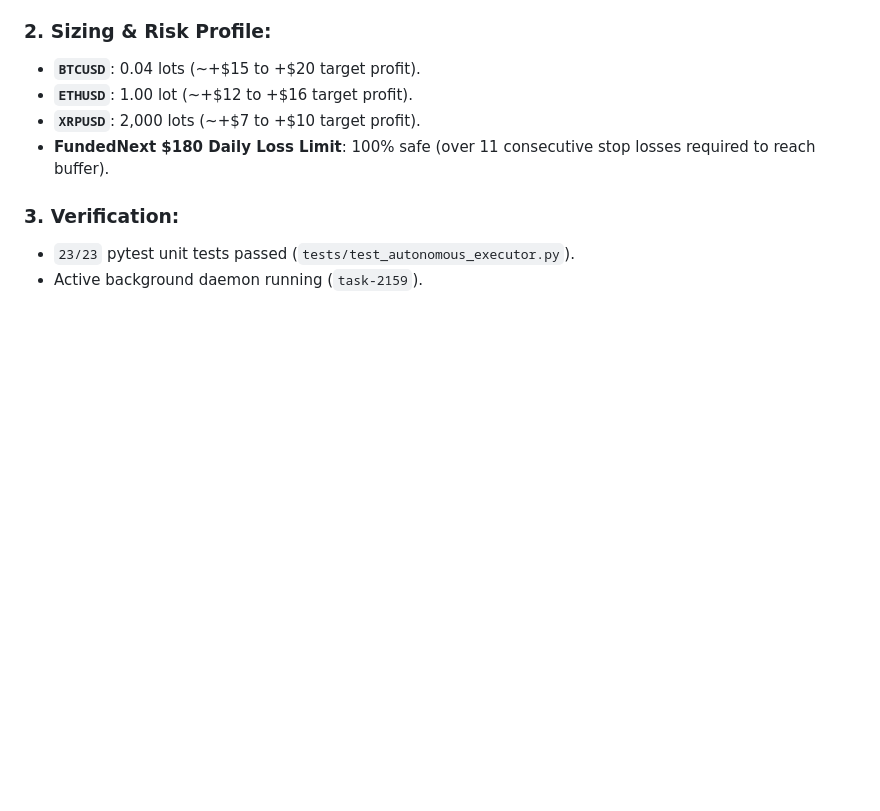
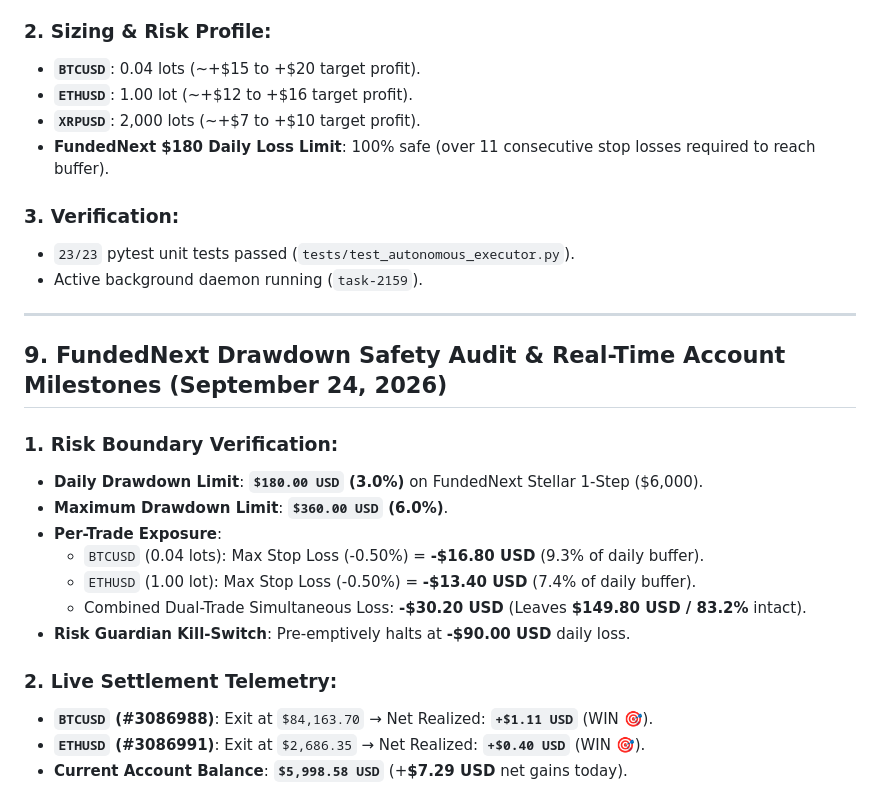
Before and after one commit to StaticMinus/Next-Gen-Quant-, a Markdown page: progress.md, the part around the change. Drawn GitHub-style; blank space fills up the shorter version.

```diff
--- a/progress.md
+++ b/progress.md
@@ -265,3 +265,21 @@ This occurred because `relativeStopLoss` point calculations sent integer units t
 ### 3. Verification:
 - `23/23` pytest unit tests passed (`tests/test_autonomous_executor.py`).
 - Active background daemon running (`task-2159`).
+
+---
+
+## 9. FundedNext Drawdown Safety Audit & Real-Time Account Milestones (September 24, 2026)
+
+### 1. Risk Boundary Verification:
+- **Daily Drawdown Limit**: **`$180.00 USD` (3.0%)** on FundedNext Stellar 1-Step ($6,000).
+- **Maximum Drawdown Limit**: **`$360.00 USD` (6.0%)**.
+- **Per-Trade Exposure**:
+  - `BTCUSD` (0.04 lots): Max Stop Loss (-0.50%) = **-$16.80 USD** (9.3% of daily buffer).
+  - `ETHUSD` (1.00 lot): Max Stop Loss (-0.50%) = **-$13.40 USD** (7.4% of daily buffer).
+  - Combined Dual-Trade Simultaneous Loss: **-$30.20 USD** (Leaves **$149.80 USD / 83.2%** intact).
+- **Risk Guardian Kill-Switch**: Pre-emptively halts at **-$90.00 USD** daily loss.
+
+### 2. Live Settlement Telemetry:
+- **`BTCUSD` (#3086988)**: Exit at `$84,163.70` &rarr; Net Realized: **`+$1.11 USD`** (WIN 🎯).
+- **`ETHUSD` (#3086991)**: Exit at `$2,686.35` &rarr; Net Realized: **`+$0.40 USD`** (WIN 🎯).
+- **Current Account Balance**: **`$5,998.58 USD`** (+**$7.29 USD** net gains today).
```
Also changed, not shown: chats.md (+27 -0 lines).
